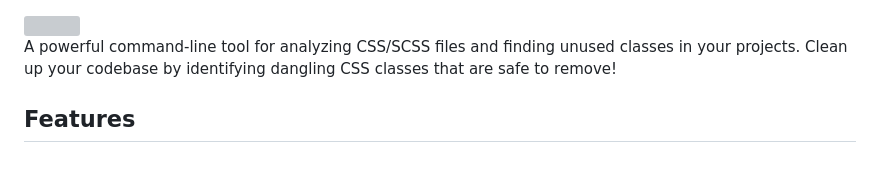
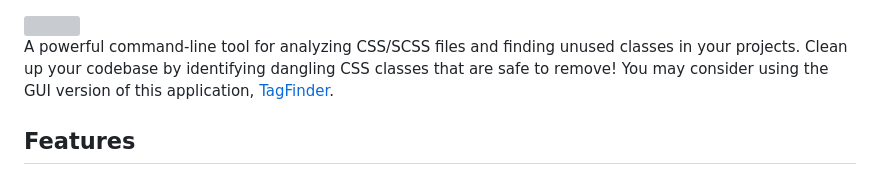
Before and after one commit to Renseck/tag-finder-cli, a Markdown page: README.md, the part around the change. Rendered like a GitHub page; grey boxes are pictures that could not be loaded.

```diff
--- a/README.md
+++ b/README.md
@@ -1,6 +1,7 @@
 <img style="display: block; margin: auto;" src="src/banner/banner.png"/>
 
 A powerful command-line tool for analyzing CSS/SCSS files and finding unused classes in your projects. Clean up your codebase by identifying dangling CSS classes that are safe to remove!
+You may consider using the GUI version of this application, [TagFinder](https://github.com/renseck/TagFinder).
 
 ## Features
 
```
